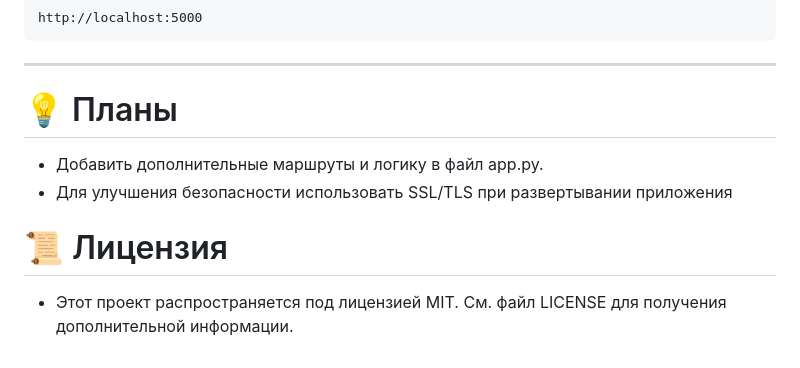
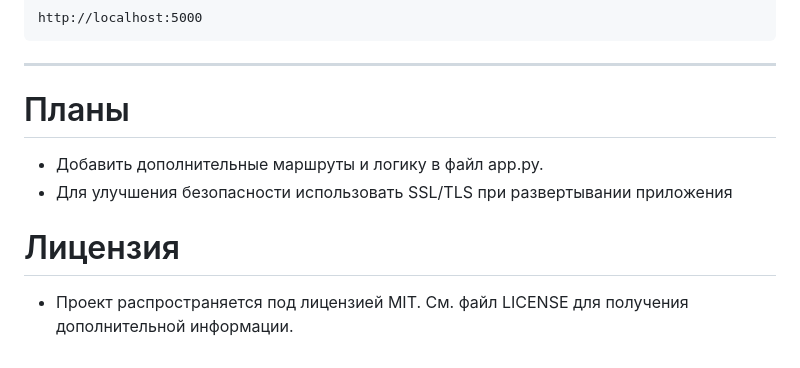
Before and after one commit to Wlwool/flask-docker-app, a Markdown page: README.md, the part around one of its changes. Drawn GitHub-style.

```diff
--- a/README.md
+++ b/README.md
@@ -126,10 +126,10 @@ http://localhost:5000
 
 ---
 
-# 💡 Планы
+# Планы
 - Добавить дополнительные маршруты и логику в файл app.py.
 - Для улучшения безопасности использовать SSL/TLS при развертывании приложения
 
-# 📜 Лицензия
+# Лицензия
 
-- Этот проект распространяется под лицензией MIT. См. файл LICENSE для получения дополнительной информации.
+- Проект распространяется под лицензией MIT. См. файл LICENSE для получения дополнительной информации.
```
Also changed, not shown: other parts of README.md (+2 -2 lines).
